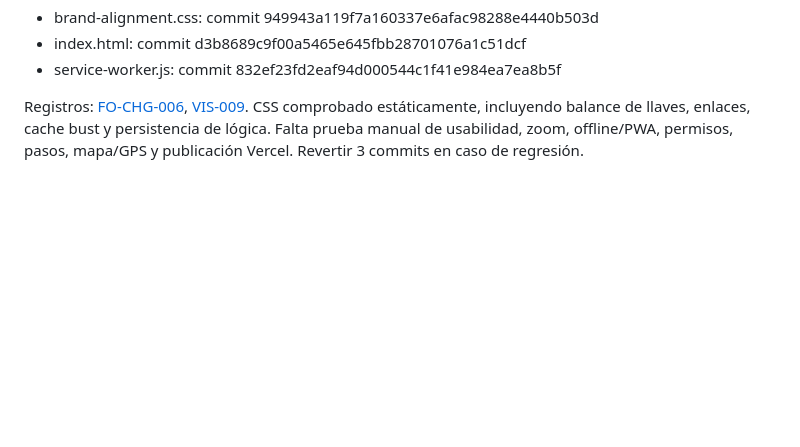
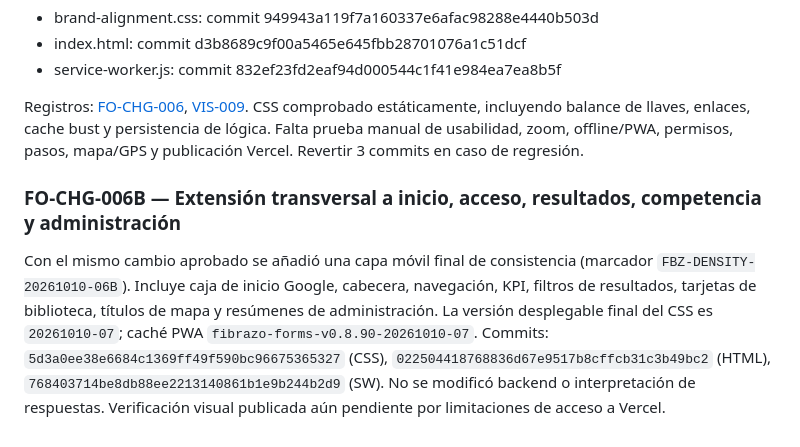
Before and after one commit to Femacchi12/fibrazo-forms, a Markdown page: docs/brand-compliance-audit.md, the part around the change. Drawn GitHub-style; blank space fills up the shorter version.

Commit message:
docs(forms): extend executive density audit to home results and admin

```diff
--- a/docs/brand-compliance-audit.md
+++ b/docs/brand-compliance-audit.md
@@ -51,3 +51,8 @@ Archivos modificados:
 - service-worker.js: commit 832ef23fd2eaf94d000544c1f41e984ea7ea8b5f
 
 Registros: [FO-CHG-006](https://docs.google.com/spreadsheets/d/1InVJe0iR0-GAebf-SB5sa9fZRcNmm8N1ShU62Pu-YAc/edit), [VIS-009](https://docs.google.com/spreadsheets/d/1khSXy3s44k6wuRrIjP5-an9C5Kr1qPpAF6iWECKrI3c/edit). CSS comprobado estáticamente, incluyendo balance de llaves, enlaces, cache bust y persistencia de lógica. Falta prueba manual de usabilidad, zoom, offline/PWA, permisos, pasos, mapa/GPS y publicación Vercel. Revertir 3 commits en caso de regresión.
+
+
+### FO-CHG-006B — Extensión transversal a inicio, acceso, resultados, competencia y administración
+Con el mismo cambio aprobado se añadió una capa móvil final de consistencia (marcador `FBZ-DENSITY-20261010-06B`). Incluye caja de inicio Google, cabecera, navegación, KPI, filtros de resultados, tarjetas de biblioteca, títulos de mapa y resúmenes de administración. La versión desplegable final del CSS es `20261010-07`; caché PWA `fibrazo-forms-v0.8.90-20261010-07`.
+Commits: `5d3a0ee38e6684c1369ff49f590bc96675365327` (CSS), `022504418768836d67e9517b8cffcb31c3b49bc2` (HTML), `768403714be8db88ee2213140861b1e9b244b2d9` (SW). No se modificó backend o interpretación de respuestas. Verificación visual publicada aún pendiente por limitaciones de acceso a Vercel.
```
